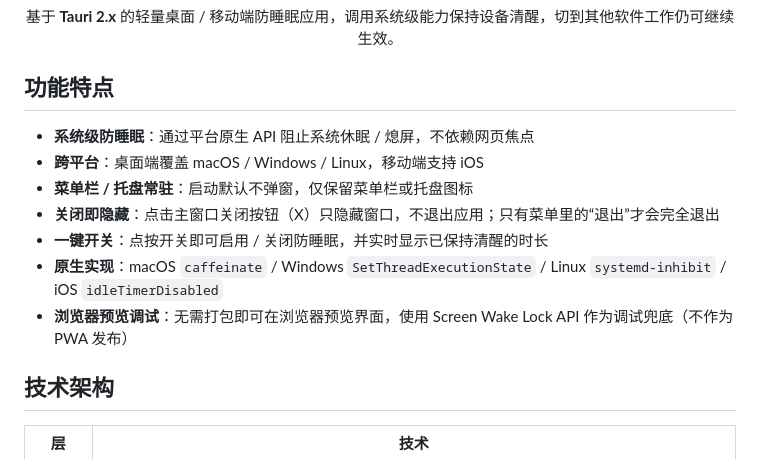
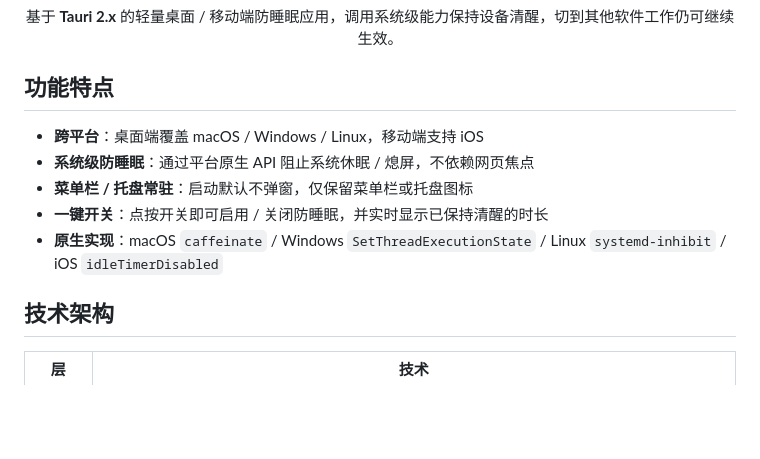
Before and after one commit to shadowhenry/unsleep, a Markdown page: README.md, the part around the change. GitHub-like rendering; blank space fills up the shorter version.

```diff
--- a/README.md
+++ b/README.md
@@ -7,13 +7,11 @@
 
 ## 功能特点
 
+- **跨平台**：桌面端覆盖 macOS / Windows / Linux，移动端支持 iOS
 - **系统级防睡眠**：通过平台原生 API 阻止系统休眠 / 熄屏，不依赖网页焦点
-- **跨平台**：桌面端覆盖 macOS / Windows / Linux，移动端支持 iOS
 - **菜单栏 / 托盘常驻**：启动默认不弹窗，仅保留菜单栏或托盘图标
-- **关闭即隐藏**：点击主窗口关闭按钮（X）只隐藏窗口，不退出应用；只有菜单里的“退出”才会完全退出
 - **一键开关**：点按开关即可启用 / 关闭防睡眠，并实时显示已保持清醒的时长
 - **原生实现**：macOS `caffeinate` / Windows `SetThreadExecutionState` / Linux `systemd-inhibit` / iOS `idleTimerDisabled`
-- **浏览器预览调试**：无需打包即可在浏览器预览界面，使用 Screen Wake Lock API 作为调试兜底（不作为 PWA 发布）
 
 ## 技术架构
 
```
